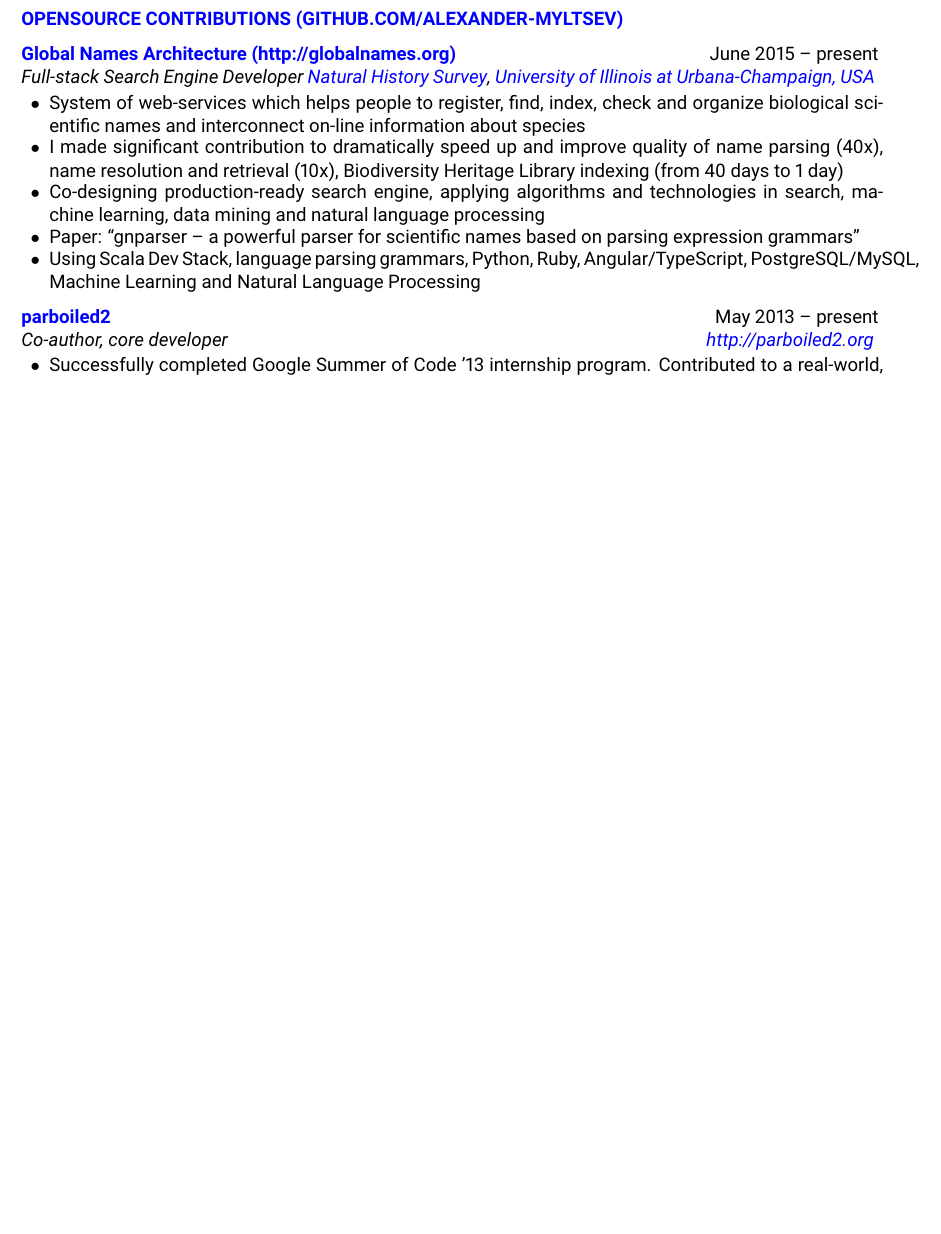
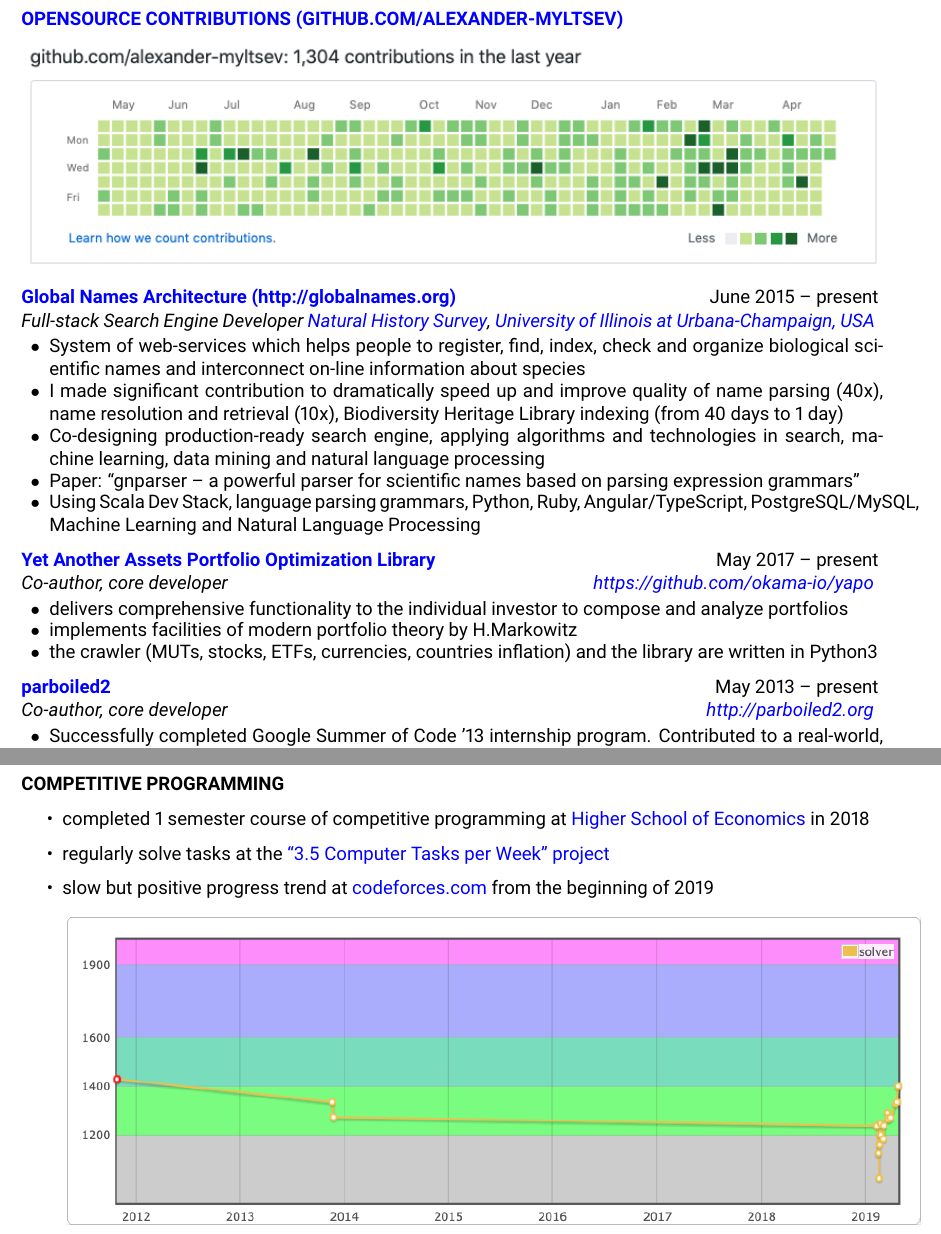
Before and after one commit to alexander-myltsev/alexander-myltsev-blog, a LaTeX CV (cv/cv.tex): part of page 2 of 3 before the commit and two parts of pages 2 and 4 of 4 after it, the two joined at a grey line, cut so that both start at the same text, the shorter picture padded with empty space. Compiled offline with pdfLaTeX.

Commit message:
CV: add Yapo and Competitive programming sections

```diff
--- a/cv/cv.tex
+++ b/cv/cv.tex
@@ -129,6 +129,8 @@
 \begin{rSection}{\href{https://github.com/alexander-myltsev?tab=repositories}{OpenSource
 Contributions (github.com/alexander-myltsev)}}
 
+\noindent\makebox[\textwidth]{\includegraphics[width=\textwidth]{github-stats}}
+
 \begin{samepage}
 \begin{rSubsection}{\href{http://globalnames.org/}{Global Names Architecture
 (http://globalnames.org)}}{June 2015 -- present}
@@ -143,7 +145,21 @@
 machine learning, data mining and natural language processing
 \item Paper: ``gnparser -- a powerful parser for scientific names based on parsing expression
 grammars''
-\item Using Scala Dev Stack, language parsing grammars, Python, Ruby, Angular/TypeScript, PostgreSQL/MySQL, Machine Learning and Natural Language Processing
+\item Using Scala Dev Stack, language parsing grammars, Python, Ruby, Angular/TypeScript,
+PostgreSQL/MySQL, Machine Learning and Natural Language Processing
+\end{rSubsection}
+\end{samepage}
+
+\begin{samepage}
+\begin{rSubsection}{\href{https://github.com/okama-io/yapo}
+{Yet Another Assets Portfolio Optimization Library}}
+{May 2017 -- present}{Co-author, core developer}
+{\href{https://github.com/okama-io/yapo}{https://github.com/okama-io/yapo}}
+\item delivers comprehensive functionality to the individual investor to compose and analyze
+portfolios
+\item implements facilities of modern portfolio theory by H.Markowitz
+\item the crawler (MUTs, stocks, ETFs, currencies, countries inflation) and the library are
+written in Python3
 \end{rSubsection}
 \end{samepage}
 
@@ -187,6 +203,8 @@
 %----------------------------------------------------------------------------------------
 % WORK EXPERIENCE SECTION
 %----------------------------------------------------------------------------------------
+
+\pagebreak
 
 \begin{rSection}{Experience}
 
@@ -292,4 +310,21 @@
 
 \end{rSection}
 
+\pagebreak
+
+\begin{rSection}{Competitive Programming}
+
+\begin{itemize}
+\item completed 1 semester course of competitive programming at
+\href{https://vk.com/cs_hse_olymp}{Higher School of Economics} in 2018
+\item regularly solve tasks at the \href{https://vk.com/35zvn}
+{``3.5 Computer Tasks per Week'' project}
+\item slow but positive progress trend at \href{https://codeforces.com/profile/solver}
+{codeforces.com} from the beginning of 2019
+
+\noindent\makebox[\textwidth]{\includegraphics[width=\textwidth]{codeforces-progress}}
+\end{itemize}
+
+\end{rSection}
+
 \end{document}
```
Also changed, not shown: cv/images/codeforces-progress.png (added), cv/images/github-stats.png (added).
